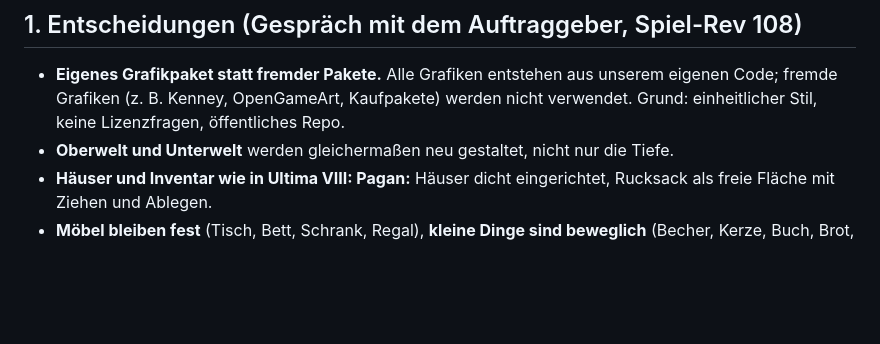
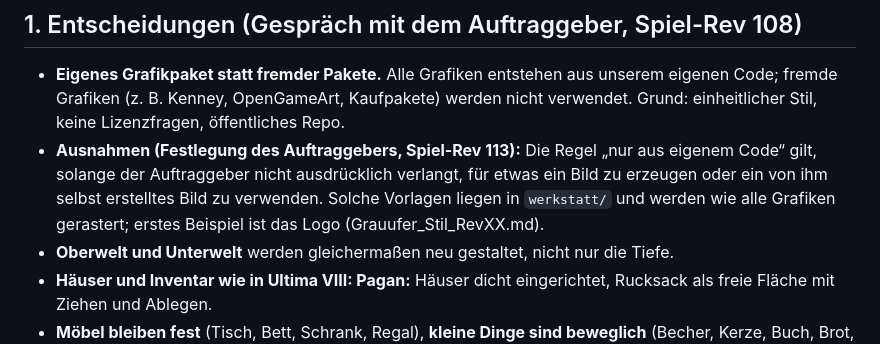
Before and after one commit to schnoerp/Grauufer, a Markdown page: docs/Grauufer_Grafik_Rev16.md, the part around the change. GitHub-like rendering; blank space fills up the shorter version.

```diff
--- a/docs/Grauufer_Grafik_Rev16.md
+++ b/docs/Grauufer_Grafik_Rev16.md
@@ -7,6 +7,7 @@ Dieses Dokument beschreibt die neue, vorgerenderte Grafik: Figuren, Häuser, Ein
 ## 1. Entscheidungen (Gespräch mit dem Auftraggeber, Spiel-Rev 108)
 
 - **Eigenes Grafikpaket statt fremder Pakete.** Alle Grafiken entstehen aus unserem eigenen Code; fremde Grafiken (z. B. Kenney, OpenGameArt, Kaufpakete) werden nicht verwendet. Grund: einheitlicher Stil, keine Lizenzfragen, öffentliches Repo.
+- **Ausnahmen (Festlegung des Auftraggebers, Spiel-Rev 113):** Die Regel „nur aus eigenem Code“ gilt, solange der Auftraggeber nicht ausdrücklich verlangt, für etwas ein Bild zu erzeugen oder ein von ihm selbst erstelltes Bild zu verwenden. Solche Vorlagen liegen in `werkstatt/` und werden wie alle Grafiken gerastert; erstes Beispiel ist das Logo (Grauufer_Stil_RevXX.md).
 - **Oberwelt und Unterwelt** werden gleichermaßen neu gestaltet, nicht nur die Tiefe.
 - **Häuser und Inventar wie in Ultima VIII: Pagan:** Häuser dicht eingerichtet, Rucksack als freie Fläche mit Ziehen und Ablegen.
 - **Möbel bleiben fest** (Tisch, Bett, Schrank, Regal), **kleine Dinge sind beweglich** (Becher, Kerze, Buch, Brot, Waffen).
```
Also changed, not shown: CLAUDE.md (+1 -1 lines).
